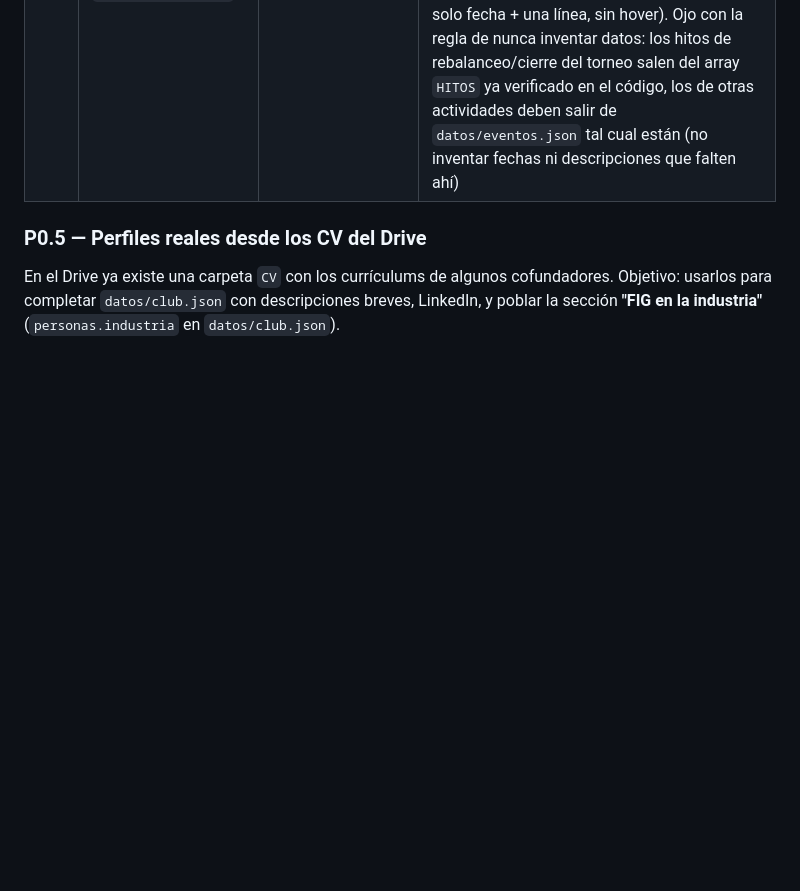
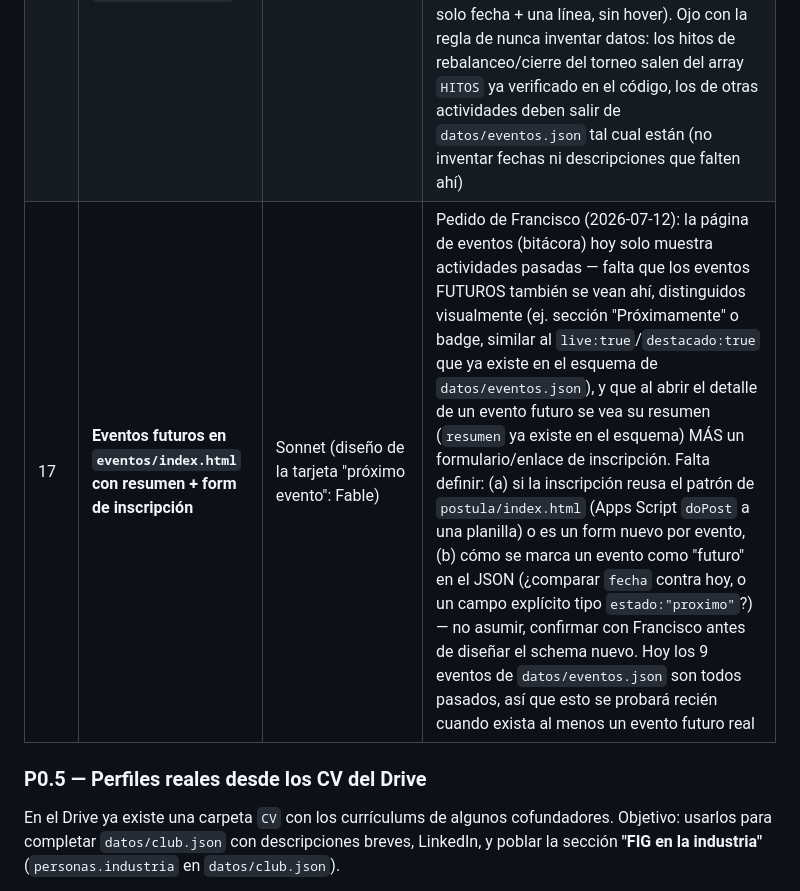
Before and after one commit to panchoscky/fig-web, a Markdown page: FIG_completo_git/HOJA_DE_RUTA_FIG.md, the part around the change. Rendered like a GitHub page; blank space fills up the shorter version.

Commit message:
Agregar tarea: eventos futuros en la bitácora con resumen y form de inscripción
Francisco pidió que eventos/index.html también muestre actividades
futuras (hoy solo hay pasadas en datos/eventos.json) y que su detalle
incluya resumen + inscripción, no solo la reseña posterior.

Co-Authored-By: Claude Sonnet 5 <noreply@anthropic.com>
Claude-Session: https://claude.ai/code/session_014pk3nzmQzCSRVKJTpgp65w

```diff
--- a/FIG_completo_git/HOJA_DE_RUTA_FIG.md
+++ b/FIG_completo_git/HOJA_DE_RUTA_FIG.md
@@ -149,6 +149,7 @@ salas del laboratorio). 2-3 fotos por evento en general; solo 1 para
 | 10b | **Ranking global del juego** | Sonnet | Hoy el ranking de El Rally del Toro es por navegador (localStorage). Para hacerlo global: mismo patrón del formulario — Apps Script `doPost` que guarda {nombre, valor, fecha} en una planilla y `doGet` que devuelve el top-10; la página cae a localStorage si el endpoint no está configurado |
 | 10 | **Archivo semanal del ranking** | Sonnet | `generar_torneo.py` ya guarda historial dentro de torneo.json; opcional: volcar snapshot `datos/torneo/semana-N.json` para auditoría/disputas |
 | 16 | **Mejorar el calendario/línea temporal de `torneo/index.html`** | Sonnet (pulir interacción/hover: Fable) | A la directiva le gustó el bloque "Calendario del torneo" agregado en la tarea #6 (hitos con fechas, dentro de §Metodología) y pidió ampliarlo: (1) que no muestre solo hitos del torneo/portafolio — sumar también otras actividades del club leyendo `datos/eventos.json` (charlas, visitas, torneos de otras áreas) para que sea una línea temporal real de TODO lo que hace FIG, no solo el torneo; (2) que al pasar el cursor sobre un hito/evento se vea su descripción y más información (hoy los items del calendario son solo fecha + una línea, sin hover). Ojo con la regla de nunca inventar datos: los hitos de rebalanceo/cierre del torneo salen del array `HITOS` ya verificado en el código, los de otras actividades deben salir de `datos/eventos.json` tal cual están (no inventar fechas ni descripciones que falten ahí) |
+| 17 | **Eventos futuros en `eventos/index.html` con resumen + form de inscripción** | Sonnet (diseño de la tarjeta "próximo evento": Fable) | Pedido de Francisco (2026-07-12): la página de eventos (bitácora) hoy solo muestra actividades pasadas — falta que los eventos FUTUROS también se vean ahí, distinguidos visualmente (ej. sección "Próximamente" o badge, similar al `live:true`/`destacado:true` que ya existe en el esquema de `datos/eventos.json`), y que al abrir el detalle de un evento futuro se vea su resumen (`resumen` ya existe en el esquema) MÁS un formulario/enlace de inscripción. Falta definir: (a) si la inscripción reusa el patrón de `postula/index.html` (Apps Script `doPost` a una planilla) o es un form nuevo por evento, (b) cómo se marca un evento como "futuro" en el JSON (¿comparar `fecha` contra hoy, o un campo explícito tipo `estado:"proximo"`?) — no asumir, confirmar con Francisco antes de diseñar el schema nuevo. Hoy los 9 eventos de `datos/eventos.json` son todos pasados, así que esto se probará recién cuando exista al menos un evento futuro real |
 
 ### P0.5 — Perfiles reales desde los CV del Drive
 
```
